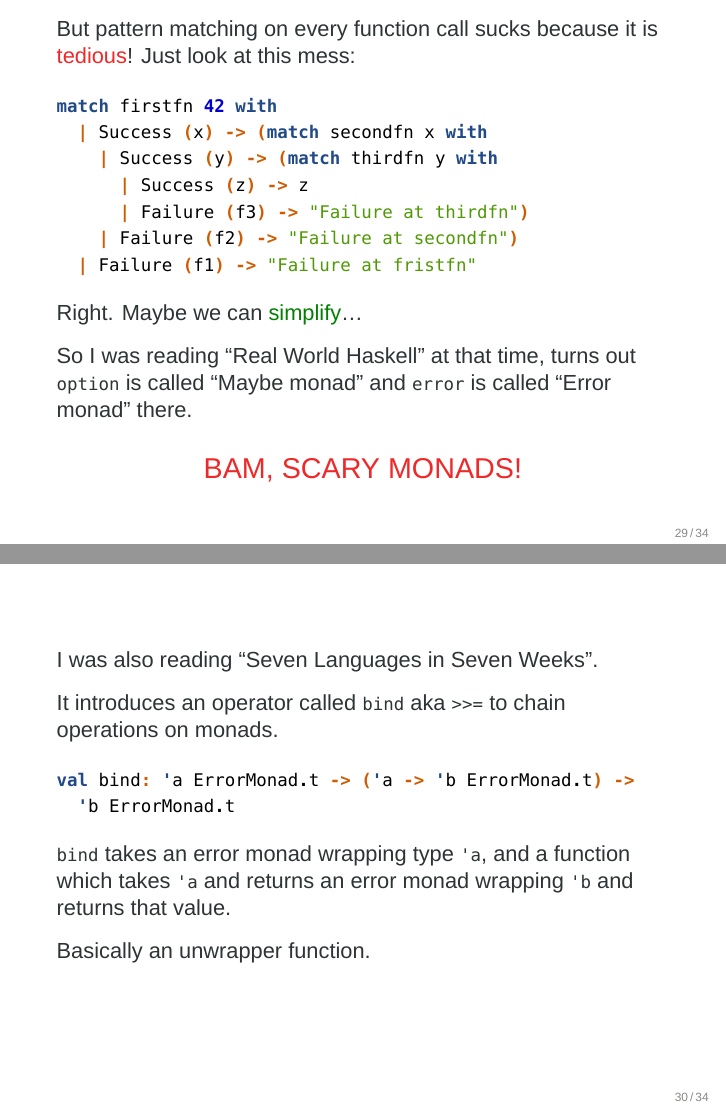
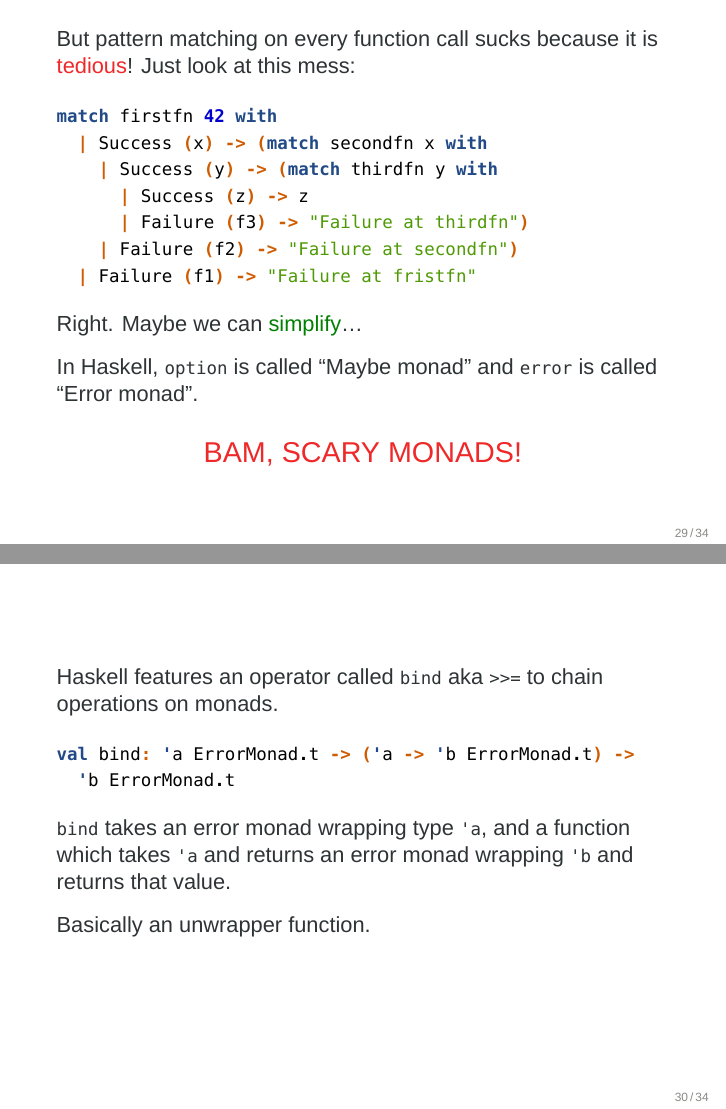
Before and after one commit to Leonidas-from-XIV/from-imperative-to-functional-apis, LaTeX slides (slides.tex): pages 53 and 54 of 58, joined at a grey line. Compiled offline with XeLaTeX; a missing font is replaced by an installed copy or a similar font.

Commit message:
Made last slide look less awful

```diff
--- a/slides.tex
+++ b/slides.tex
@@ -499,9 +499,8 @@ Couldn't we \example{encode the state} in the type somehow?
 
   Right. Maybe we can \example{simplify}…
 
-  So I was reading \enquote{Real World Haskell} at that time, turns out
-  \texttt{option} is called \enquote{Maybe monad} and \texttt{error}
-  is called \enquote{Error monad} there.
+  In Haskell, \texttt{option} is called \enquote{Maybe monad} and
+  \texttt{error} is called \enquote{Error monad}.
 
   \pause
   \begin{center}
@@ -510,9 +509,7 @@ Couldn't we \example{encode the state} in the type somehow?
 \end{frame}
 
 \begin{frame}[fragile]
-  I was also reading \enquote{Seven Languages in Seven Weeks}.
-
-  It introduces an operator called \texttt{bind} aka \texttt{>>=} to
+  Haskell features an operator called \texttt{bind} aka \texttt{>>=} to
   chain operations on monads.
 
   \begin{minted}[gobble=4]{ocaml}
```
Also changed, not shown: instacode.png (added), slides.tex (11 more changed lines).
